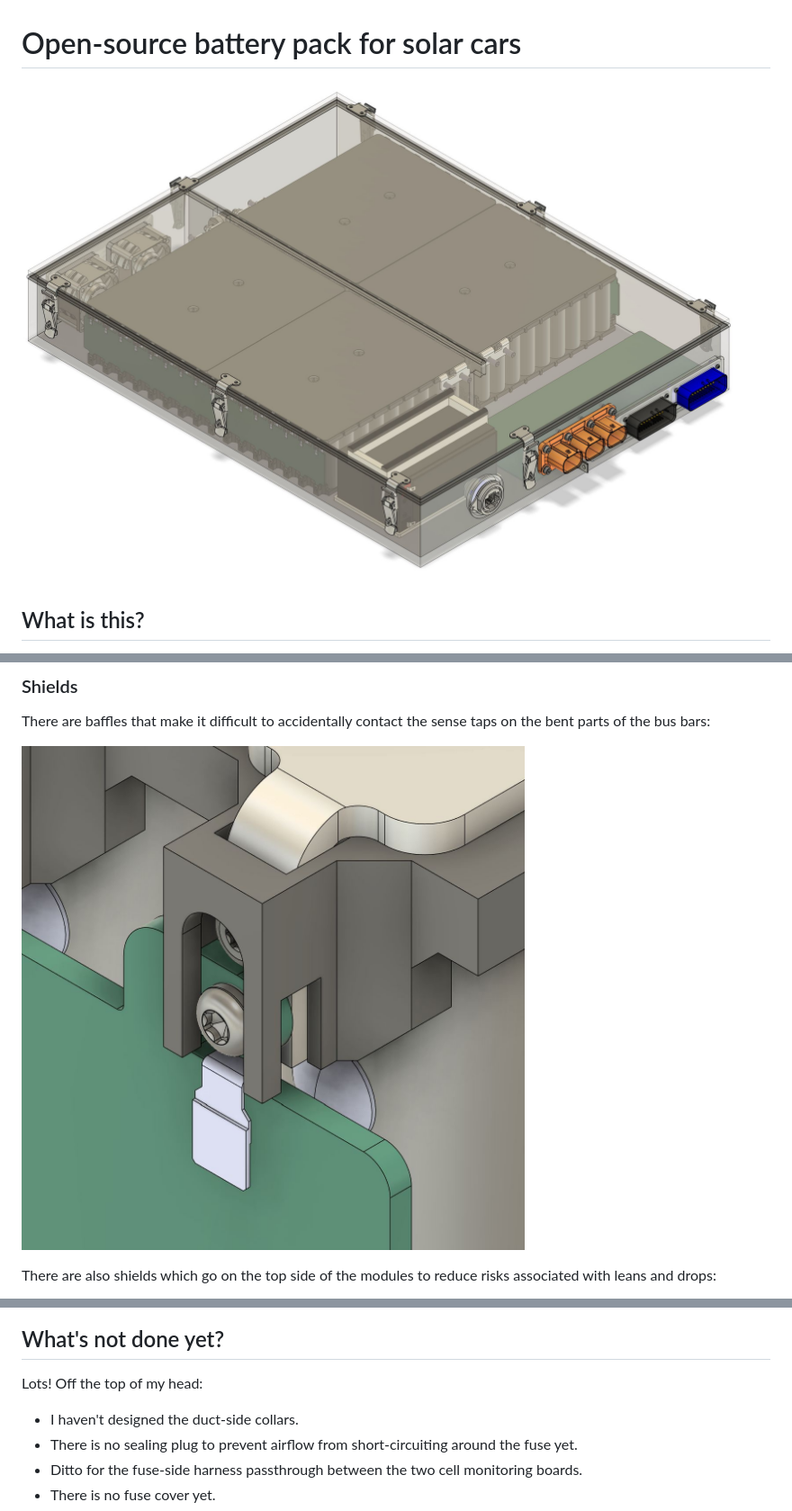
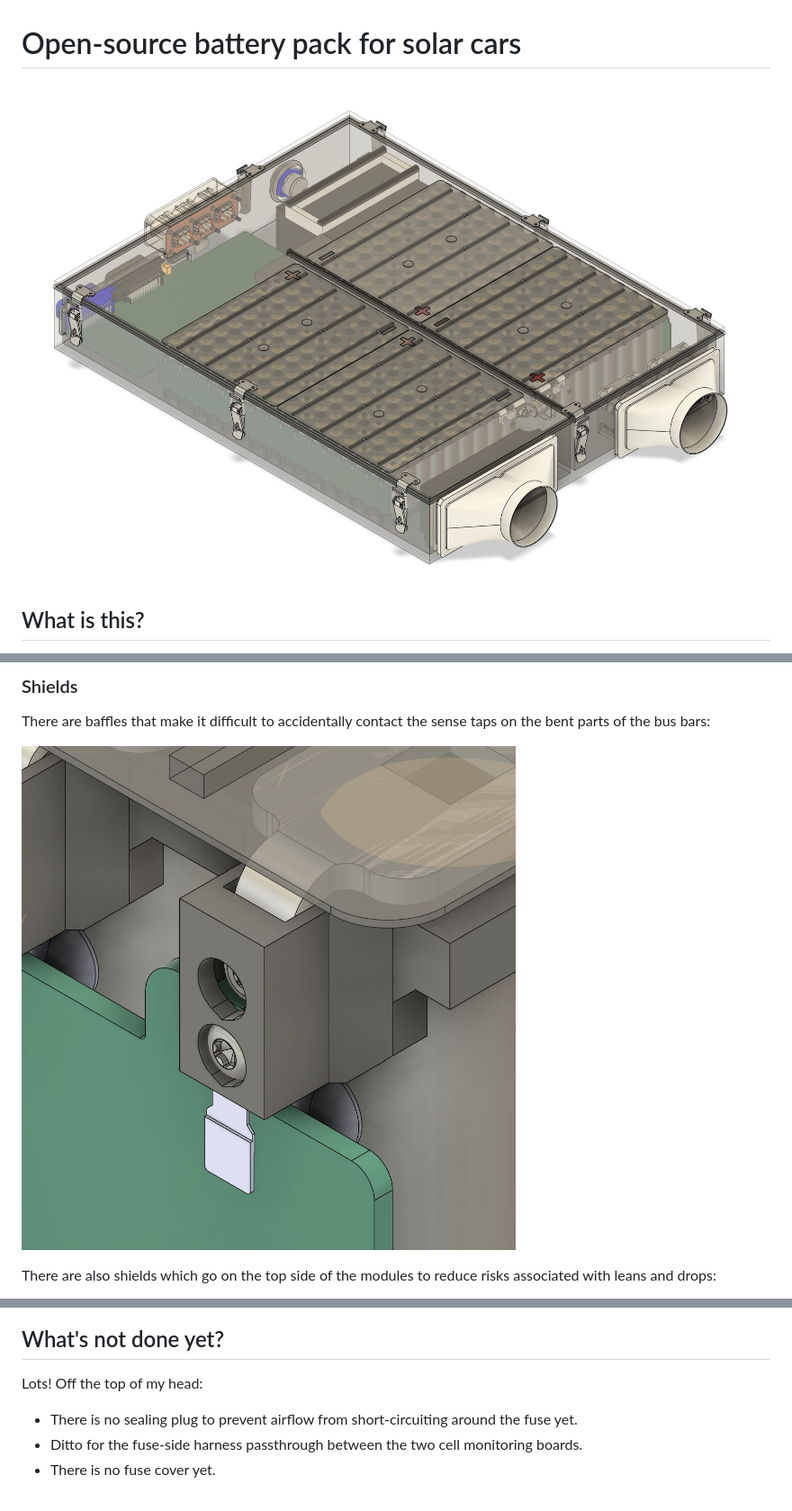
Before and after one commit to zbrozek/solarcar-batterypack, a Markdown page: README.md, 3 parts joined by grey strips. Shown at 90% size. Drawn GitHub-style; pictures changed too: assets/images/pack-in-progress.jpg, assets/images/shielded-cell-tap.jpg.

Commit message:
Updated images

```diff
--- a/README.md
+++ b/README.md
@@ -68,7 +68,6 @@ This design will come with a number of assembly aids to help with ergonomics, sa
 
 ## What's not done yet?
 Lots! Off the top of my head:
-- I haven't designed the duct-side collars.
 - There is no sealing plug to prevent airflow from short-circuiting around the fuse yet.
 - Ditto for the fuse-side harness passthrough between the two cell monitoring boards.
 - There is no fuse cover yet.
```
